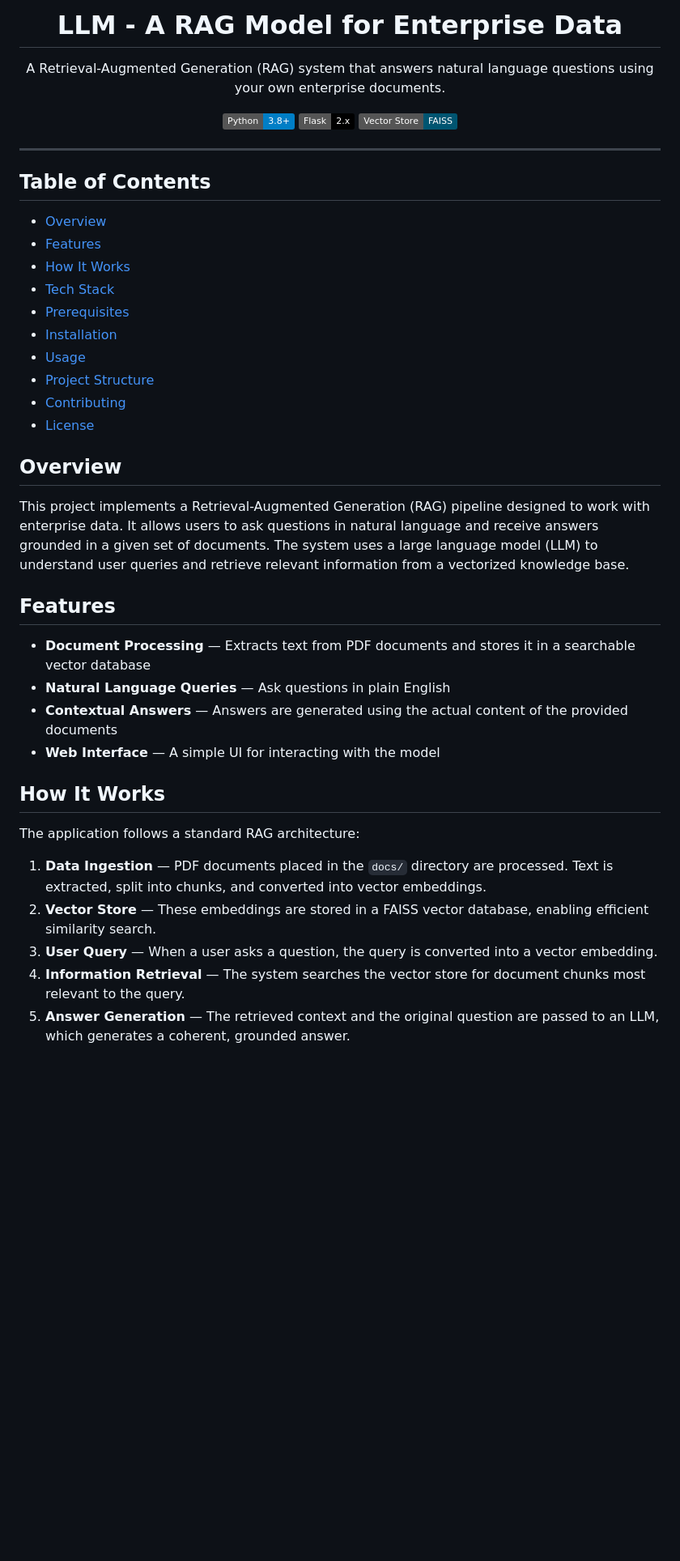
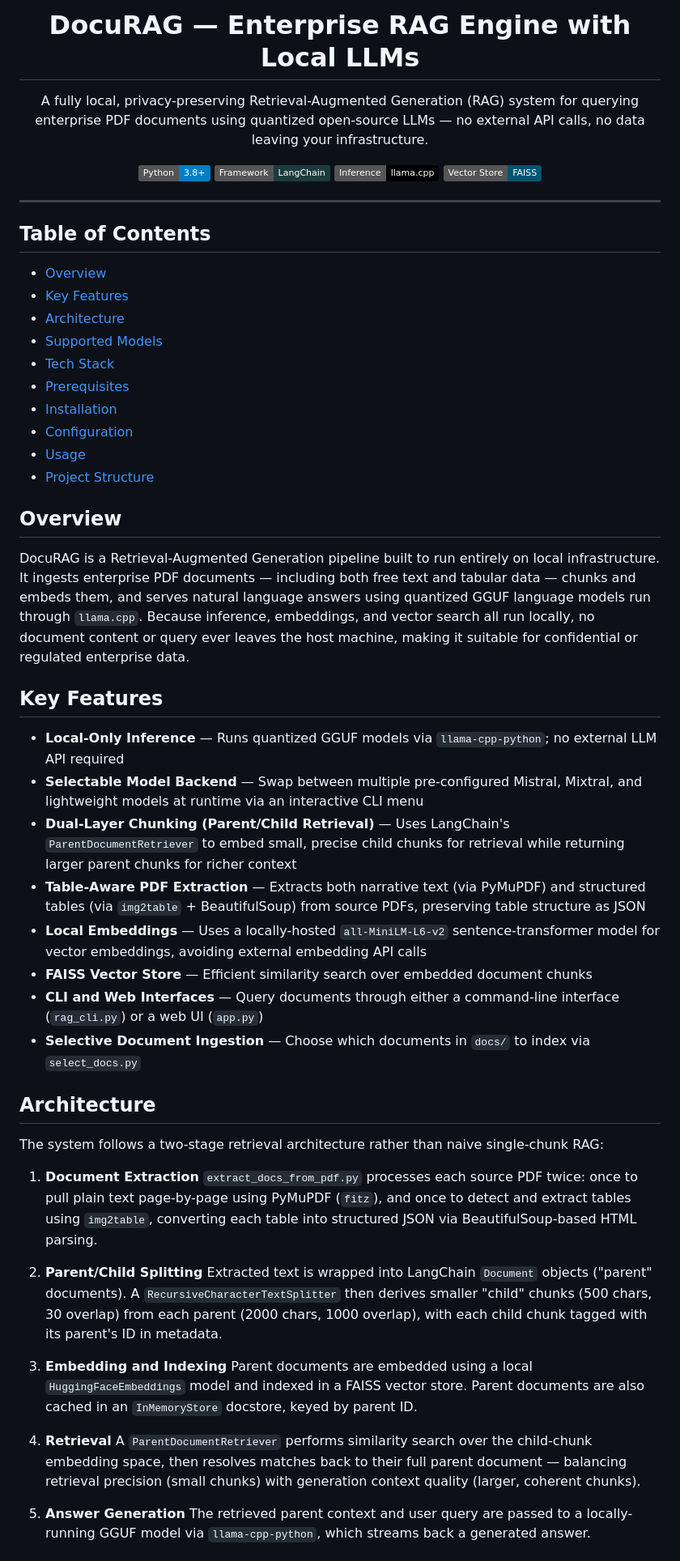
Before and after one commit to adhvaith267/rag-model, a Markdown page: README.md, the part around one of its changes. Shown at 81% size. Drawn GitHub-style; badges without logos; blank space fills up the shorter version.

```diff
--- a/README.md
+++ b/README.md
@@ -1,11 +1,12 @@
 <div align="center">
 
-# LLM - A RAG Model for Enterprise Data
+# DocuRAG — Enterprise RAG Engine with Local LLMs
 
-A Retrieval-Augmented Generation (RAG) system that answers natural language questions using your own enterprise documents.
+A fully local, privacy-preserving Retrieval-Augmented Generation (RAG) system for querying enterprise PDF documents using quantized open-source LLMs — no external API calls, no data leaving your infrastructure.
 
 [![Python](https://img.shields.io/badge/Python-3.8%2B-blue.svg)](https://www.python.org/)
-[![Flask](https://img.shields.io/badge/Flask-2.x-black.svg)](https://flask.palletsprojects.com/)
+[![LangChain](https://img.shields.io/badge/Framework-LangChain-1C3C3C.svg)](https://www.langchain.com/)
+[![llama.cpp](https://img.shields.io/badge/Inference-llama.cpp-000000.svg)](https://github.com/ggerganov/llama.cpp)
 [![FAISS](https://img.shields.io/badge/Vector%20Store-FAISS-005571.svg)](https://github.com/facebookresearch/faiss)
 
 </div>
@@ -15,33 +16,47 @@ A Retrieval-Augmented Generation (RAG) system that answers natural language ques
 ## Table of Contents
 
 - [Overview](#overview)
-- [Features](#features)
-- [How It Works](#how-it-works)
+- [Key Features](#key-features)
+- [Architecture](#architecture)
+- [Supported Models](#supported-models)
 - [Tech Stack](#tech-stack)
 - [Prerequisites](#prerequisites)
 - [Installation](#installation)
+- [Configuration](#configuration)
 - [Usage](#usage)
 - [Project Structure](#project-structure)
-- [Contributing](#contributing)
-- [License](#license)
 
 ## Overview
 
-This project implements a Retrieval-Augmented Generation (RAG) pipeline designed to work with enterprise data. It allows users to ask questions in natural language and receive answers grounded in a given set of documents. The system uses a large language model (LLM) to understand user queries and retrieve relevant information from a vectorized knowledge base.
+DocuRAG is a Retrieval-Augmented Generation pipeline built to run entirely on local infrastructure. It ingests enterprise PDF documents — including both free text and tabular data — chunks and embeds them, and serves natural language answers using quantized GGUF language models run through `llama.cpp`. Because inference, embeddings, and vector search all run locally, no document content or query ever leaves the host machine, making it suitable for confidential or regulated enterprise data.
 
-## Features
+## Key Features
 
-- **Document Processing** — Extracts text from PDF documents and stores it in a searchable vector database
-- **Natural Language Queries** — Ask questions in plain English
-- **Contextual Answers** — Answers are generated using the actual content of the provided documents
-- **Web Interface** — A simple UI for interacting with the model
+- **Local-Only Inference** — Runs quantized GGUF models via `llama-cpp-python`; no external LLM API required
+- **Selectable Model Backend** — Swap between multiple pre-configured Mistral, Mixtral, and lightweight models at runtime via an interactive CLI menu
+- **Dual-Layer Chunking (Parent/Child Retrieval)** — Uses LangChain's `ParentDocumentRetriever` to embed small, precise child chunks for retrieval while returning larger parent chunks for richer context
+- **Table-Aware PDF Extraction** — Extracts both narrative text (via PyMuPDF) and structured tables (via `img2table` + BeautifulSoup) from source PDFs, preserving table structure as JSON
+- **Local Embeddings** — Uses a locally-hosted `all-MiniLM-L6-v2` sentence-transformer model for vector embeddings, avoiding external embedding API calls
+- **FAISS Vector Store** — Efficient similarity search over embedded document chunks
+- **CLI and Web Interfaces** — Query documents through either a command-line interface (`rag_cli.py`) or a web UI (`app.py`)
+- **Selective Document Ingestion** — Choose which documents in `docs/` to index via `select_docs.py`
 
-## How It Works
+## Architecture
 
-The application follows a standard RAG architecture:
+The system follows a two-stage retrieval architecture rather than naive single-chunk RAG:
 
-1. **Data Ingestion** — PDF documents placed in the `docs/` directory are processed. Text is extracted, split into chunks, and converted into vector embeddings.
-2. **Vector Store** — These embeddings are stored in a FAISS vector database, enabling efficient similarity search.
-3. **User Query** — When a user asks a question, the query is converted into a vector embedding.
-4. **Information Retrieval** — The system searches the vector store for document chunks most relevant to the query.
-5. **Answer Generation** — The retrieved context and the original question are passed to an LLM, which generates a coherent, grounded answer.
+1. **Document Extraction**
+   `extract_docs_from_pdf.py` processes each source PDF twice: once to pull plain text page-by-page using PyMuPDF (`fitz`), and once to detect and extract tables using `img2table`, converting each table into structured JSON via BeautifulSoup-based HTML parsing.
+
+2. **Parent/Child Splitting**
+   Extracted text is wrapped into LangChain `Document` objects ("parent" documents). A `RecursiveCharacterTextSplitter` then derives smaller "child" chunks (500 chars, 30 overlap) from each parent (2000 chars, 1000 overlap), with each child chunk tagged with its parent's ID in metadata.
+
+3. **Embedding and Indexing**
+   Parent documents are embedded using a local `HuggingFaceEmbeddings` model and indexed in a FAISS vector store. Parent documents are also cached in an `InMemoryStore` docstore, keyed by parent ID.
+
+4. **Retrieval**
+   A `ParentDocumentRetriever` performs similarity search over the child-chunk embedding space, then resolves matches back to their full parent document — balancing retrieval precision (small chunks) with generation context quality (larger, coherent chunks).
+
+5. **Answer Generation**
+   The retrieved parent context and user query are passed to a locally-running GGUF model via `llama-cpp-python`, which streams back a generated answer.
+
```
Also changed, not shown: other parts of README.md (+69 -37 lines).
